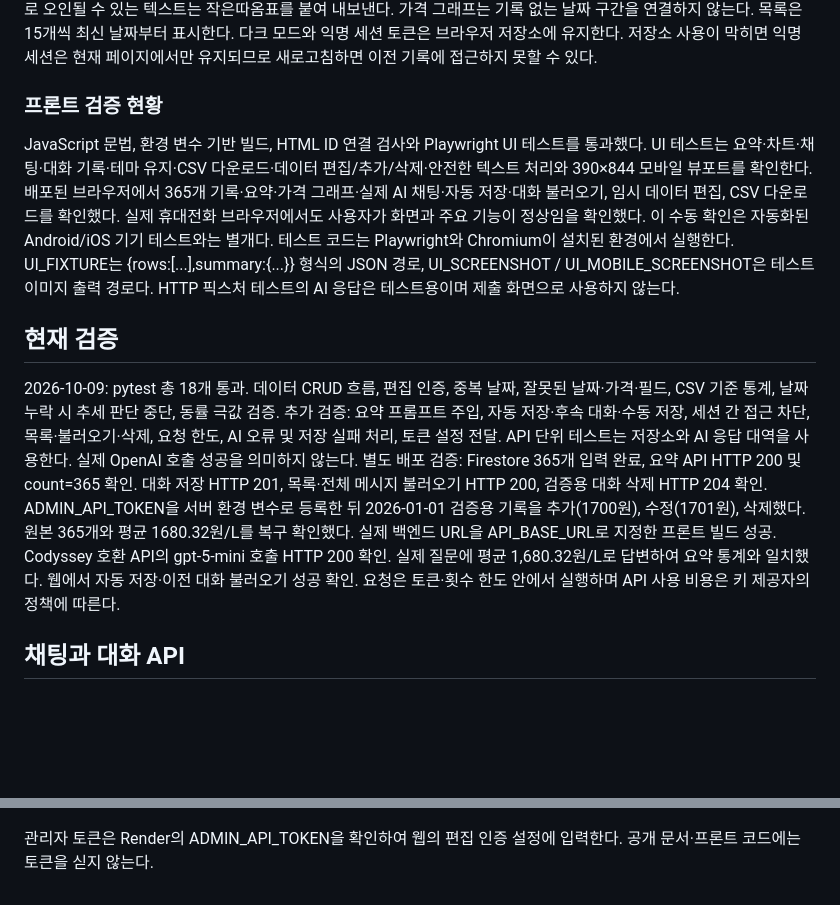
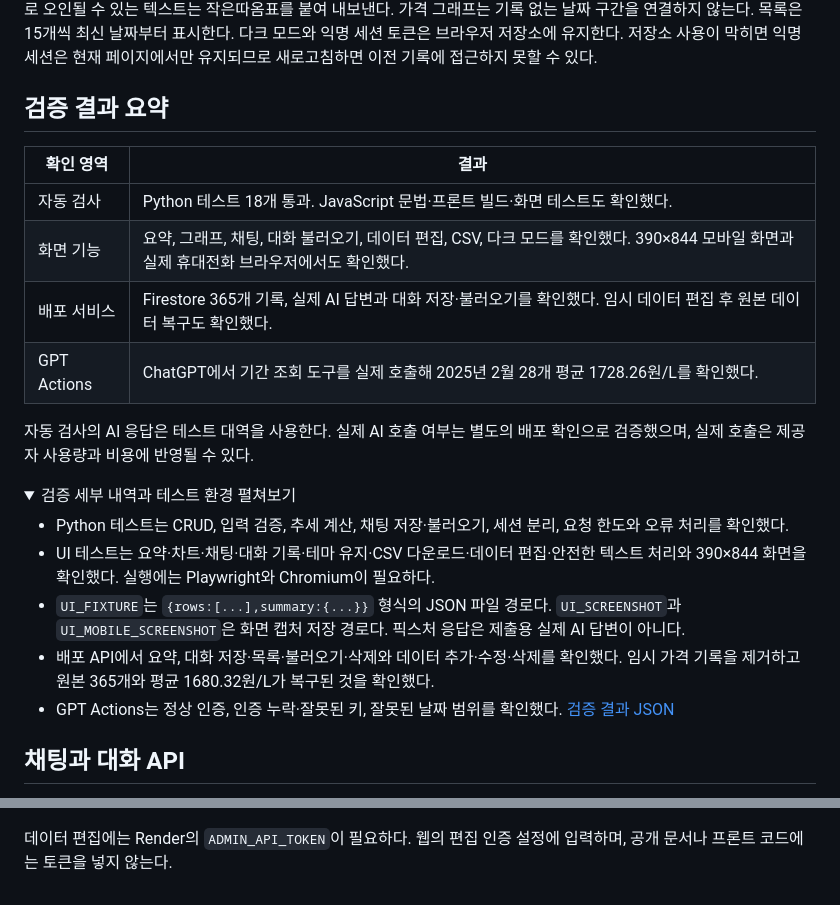
Before and after one commit to llcckk9935/CodysseyM1-2, a Markdown page: README.md, 2 parts joined by grey strips. GitHub-like rendering; folded sections open; blank space fills up the shorter version.

Commit message:
docs: make verification section easier to scan

```diff
--- a/README.md
+++ b/README.md
@@ -396,25 +396,23 @@ CSV는 표시 중인 전체 기록을 내보내며 source, is_modified, unit을
 다크 모드와 익명 세션 토큰은 브라우저 저장소에 유지한다. 저장소 사용이 막히면
 익명 세션은 현재 페이지에서만 유지되므로 새로고침하면 이전 기록에 접근하지 못할 수 있다.
 
-### 프론트 검증 현황
-JavaScript 문법, 환경 변수 기반 빌드, HTML ID 연결 검사와 Playwright UI 테스트를 통과했다.
-UI 테스트는 요약·차트·채팅·대화 기록·테마 유지·CSV 다운로드·데이터 편집/추가/삭제·안전한 텍스트 처리와 390×844 모바일 뷰포트를 확인한다.
-배포된 브라우저에서 365개 기록·요약·가격 그래프·실제 AI 채팅·자동 저장·대화 불러오기, 임시 데이터 편집, CSV 다운로드를 확인했다.
-실제 휴대전화 브라우저에서도 사용자가 화면과 주요 기능이 정상임을 확인했다. 이 수동 확인은 자동화된 Android/iOS 기기 테스트와는 별개다.
-테스트 코드는 Playwright와 Chromium이 설치된 환경에서 실행한다.
-UI_FIXTURE는 {rows:[...],summary:{...}} 형식의 JSON 경로,
-UI_SCREENSHOT / UI_MOBILE_SCREENSHOT은 테스트 이미지 출력 경로다.
-HTTP 픽스처 테스트의 AI 응답은 테스트용이며 제출 화면으로 사용하지 않는다.
+## 검증 결과 요약
 
-## 현재 검증
-2026-10-09: pytest 총 18개 통과. 데이터 CRUD 흐름, 편집 인증, 중복 날짜,
-잘못된 날짜·가격·필드, CSV 기준 통계, 날짜 누락 시 추세 판단 중단, 동률 극값 검증.
-추가 검증: 요약 프롬프트 주입, 자동 저장·후속 대화·수동 저장, 세션 간 접근 차단,
-목록·불러오기·삭제, 요청 한도, AI 오류 및 저장 실패 처리, 토큰 설정 전달.
-API 단위 테스트는 저장소와 AI 응답 대역을 사용한다. 실제 OpenAI 호출 성공을 의미하지 않는다.
-별도 배포 검증: Firestore 365개 입력 완료, 요약 API HTTP 200 및 count=365 확인.
-대화 저장 HTTP 201, 목록·전체 메시지 불러오기 HTTP 200, 검증용 대화 삭제 HTTP 204 확인.
-ADMIN_API_TOKEN을 서버 환경 변수로 등록한 뒤 2026-01-01 검증용 기록을 추가(1700원), 수정(1701원), 삭제했다. 원본 365개와 평균 1680.32원/L를 복구 확인했다.
-실제 백엔드 URL을 API_BASE_URL로 지정한 프론트 빌드 성공. Codyssey 호환 API의 gpt-5-mini 호출 HTTP 200 확인.
-실제 질문에 평균 1,680.32원/L로 답변하여 요약 통계와 일치했다. 웹에서 자동 저장·이전 대화 불러오기 성공 확인.
-요청은 토큰·횟수 한도 안에서 실행하며 API 사용 비용은 키 제공자의 정책에 따른다.
+| 확인 영역 | 결과 |
+| --- | --- |
+| 자동 검사 | Python 테스트 18개 통과. JavaScript 문법·프론트 빌드·화면 테스트도 확인했다. |
+| 화면 기능 | 요약, 그래프, 채팅, 대화 불러오기, 데이터 편집, CSV, 다크 모드를 확인했다. 390×844 모바일 화면과 실제 휴대전화 브라우저에서도 확인했다. |
+| 배포 서비스 | Firestore 365개 기록, 실제 AI 답변과 대화 저장·불러오기를 확인했다. 임시 데이터 편집 후 원본 데이터 복구도 확인했다. |
+| GPT Actions | ChatGPT에서 기간 조회 도구를 실제 호출해 2025년 2월 28개 평균 1728.26원/L를 확인했다. |
+
+자동 검사의 AI 응답은 테스트 대역을 사용한다. 실제 AI 호출 여부는 별도의 배포 확인으로 검증했으며, 실제 호출은 제공자 사용량과 비용에 반영될 수 있다.
+
+<details>
+<summary>검증 세부 내역과 테스트 환경 펼쳐보기</summary>
+
+- Python 테스트는 CRUD, 입력 검증, 추세 계산, 채팅 저장·불러오기, 세션 분리, 요청 한도와 오류 처리를 확인했다.
+- UI 테스트는 요약·차트·채팅·대화 기록·테마 유지·CSV 다운로드·데이터 편집·안전한 텍스트 처리와 390×844 화면을 확인했다. 실행에는 Playwright와 Chromium이 필요하다.
+- `UI_FIXTURE`는 `{rows:[...],summary:{...}}` 형식의 JSON 파일 경로다. `UI_SCREENSHOT`과 `UI_MOBILE_SCREENSHOT`은 화면 캡처 저장 경로다. 픽스처 응답은 제출용 실제 AI 답변이 아니다.
+- 배포 API에서 요약, 대화 저장·목록·불러오기·삭제와 데이터 추가·수정·삭제를 확인했다. 임시 가격 기록을 제거하고 원본 365개와 평균 1680.32원/L가 복구된 것을 확인했다.
+- GPT Actions는 정상 인증, 인증 누락·잘못된 키, 잘못된 날짜 범위를 확인했다. [검증 결과 JSON](actions-api-verification.json)
+
@@ -497,4 +502,6 @@ https://developers.openai.com/api/reference/resources/chat/subresources/completi
 
 ![ChatGPT GPT Actions 기간 조회 성공](gpt-actions-live-verified.png)
 
-관리자 토큰은 Render의 ADMIN_API_TOKEN을 확인하여 웹의 편집 인증 설정에 입력한다. 공개 문서·프론트 코드에는 토큰을 싣지 않는다.
+</details>
+
+데이터 편집에는 Render의 `ADMIN_API_TOKEN`이 필요하다. 웹의 편집 인증 설정에 입력하며, 공개 문서나 프론트 코드에는 토큰을 넣지 않는다.
```
Also changed, not shown: other parts of README.md (+63 -56 lines).
